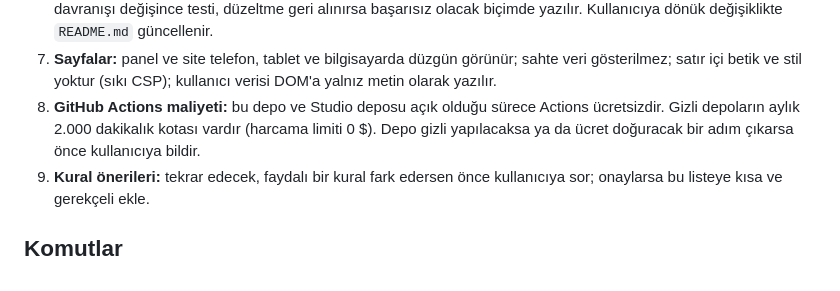
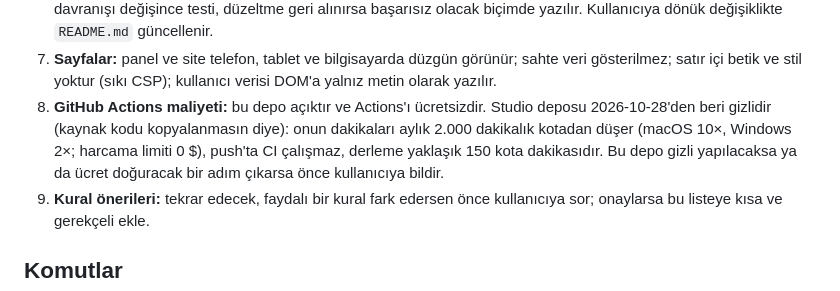
Before and after one commit to k0rigi/peyrev, a Markdown page: CLAUDE.md, the part around the change. Drawn GitHub-style.

Commit message:
Kurallar: Studio deposu gizli, Actions kotası ve rpa-release buna göre
Co-Authored-By: Claude Opus 5.5 <noreply@anthropic.com>

```diff
--- a/CLAUDE.md
+++ b/CLAUDE.md
@@ -35,9 +35,10 @@ ana sayfa, eğitim sayfası, güncelleme dosyaları (`/indir/`) ve kişiye özel
    `README.md` güncellenir.
 7. **Sayfalar:** panel ve site telefon, tablet ve bilgisayarda düzgün görünür; sahte veri gösterilmez; satır içi betik
    ve stil yoktur (sıkı CSP); kullanıcı verisi DOM'a yalnız metin olarak yazılır.
-8. **GitHub Actions maliyeti:** bu depo ve Studio deposu açık olduğu sürece Actions ücretsizdir. Gizli depoların aylık
-   2.000 dakikalık kotası vardır (harcama limiti 0 $). Depo gizli yapılacaksa ya da ücret doğuracak bir adım çıkarsa önce
-   kullanıcıya bildir.
+8. **GitHub Actions maliyeti:** bu depo açıktır ve Actions'ı ücretsizdir. Studio deposu 2026-10-28'den beri gizlidir
+   (kaynak kodu kopyalanmasın diye): onun dakikaları aylık 2.000 dakikalık kotadan düşer (macOS 10×, Windows 2×; harcama
+   limiti 0 $), push'ta CI çalışmaz, derleme yaklaşık 150 kota dakikasıdır. Bu depo gizli yapılacaksa ya da ücret
+   doğuracak bir adım çıkarsa önce kullanıcıya bildir.
 9. **Kural önerileri:** tekrar edecek, faydalı bir kural fark edersen önce kullanıcıya sor; onaylarsa bu listeye kısa
    ve gerekçeli ekle.
 
```
Also changed, not shown: 1 other file.
